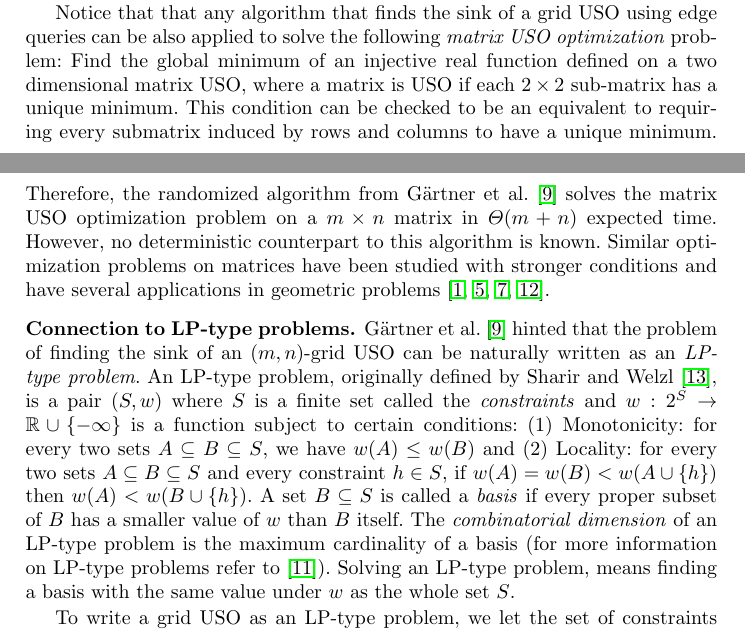
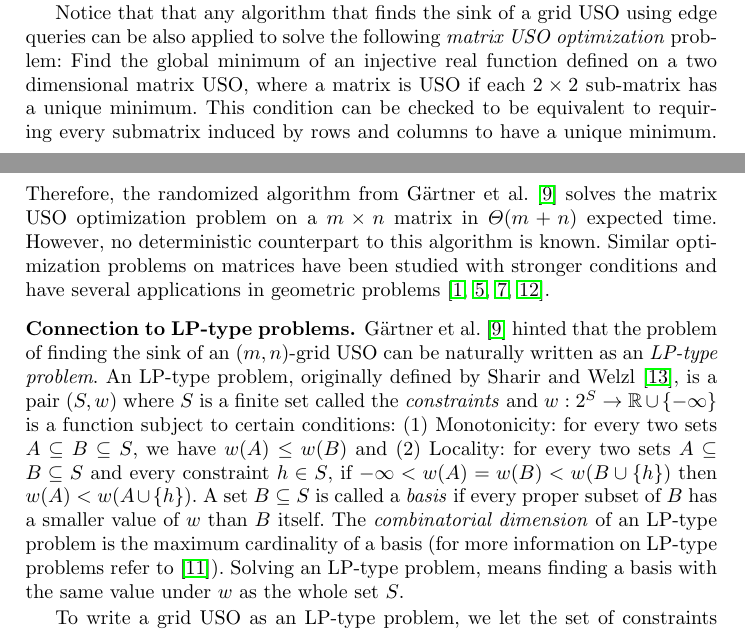
Before and after one commit to lfbarba/GridUSO, a LaTeX thesis (grid_uso_ipco.tex): two parts of pages 2 and 3 of 16, joined at a grey line, cut so that both start at the same text. Compiled offline with pdfLaTeX.

Commit message:
Corrected the def of LP-type problem

```diff
--- a/grid_uso_ipco.tex
+++ b/grid_uso_ipco.tex
@@ -179,7 +179,7 @@ However, in the deterministic setting, it is still unclear whether a gap exists.
 
 
 %%maybe we can reduce
-Notice that that any algorithm that finds the sink of a grid USO using edge queries can be also applied to solve the following \emph{matrix USO optimization} problem: Find the global minimum of an injective real function defined on a two dimensional matrix USO, where a matrix is USO if each $2\times 2$ sub-matrix has a unique minimum. This condition can be checked to be an equivalent to requiring every submatrix induced by rows and columns to have a unique minimum.
+Notice that that any algorithm that finds the sink of a grid USO using edge queries can be also applied to solve the following \emph{matrix USO optimization} problem: Find the global minimum of an injective real function defined on a two dimensional matrix USO, where a matrix is USO if each $2\times 2$ sub-matrix has a unique minimum. This condition can be checked to be equivalent to requiring every submatrix induced by rows and columns to have a unique minimum.
 Therefore, the randomized algorithm from~\citet{grid08} solves the matrix USO optimization problem on a $m\times n$ matrix in $\Theta(m+n)$ expected time. However, no deterministic counterpart to this algorithm is known.
 Similar optimization problems on matrices have been studied with stronger conditions and have several applications in geometric problems~\cite{aggarwal1987geometric,demaine2005optimizing,galil1992dynamic,mityagin2003complexity}.
 
@@ -189,7 +189,7 @@ Similar optimization problems on matrices have been studied with stronger condit
 $w:2^S \rightarrow \mathbb{R} \cup \{-\infty\}$ is a function subject to certain conditions:
 %\citet{DBLP:journals/dam/GartnerMRS08} looked also at the connection with the more general setting of \emph{violator spaces}.
 (1) Monotonicity: for every two sets $A \subseteq B \subseteq S$, we have $w(A) \leq w(B) $ and
-(2) Locality: for every two sets $A \subseteq B \subseteq S$ and every constraint $h \in S$, if $w(A) = w(B) < w(A\cup \{h\})$ then $w(A) < w(B \cup \{h\})$.
+(2) Locality: for every two sets $A \subseteq B \subseteq S$ and every constraint $h \in S$, if $-\infty < w(A) = w(B) < w(B\cup \{h\})$ then $w(A) < w(A \cup \{h\})$.
 A set $B \subseteq S$ is called a \emph{basis} if every proper subset
 of $B$ has a smaller value of $w$ than $B$ itself. The \emph{combinatorial dimension} of an LP-type problem
 is the maximum cardinality of a basis
```
